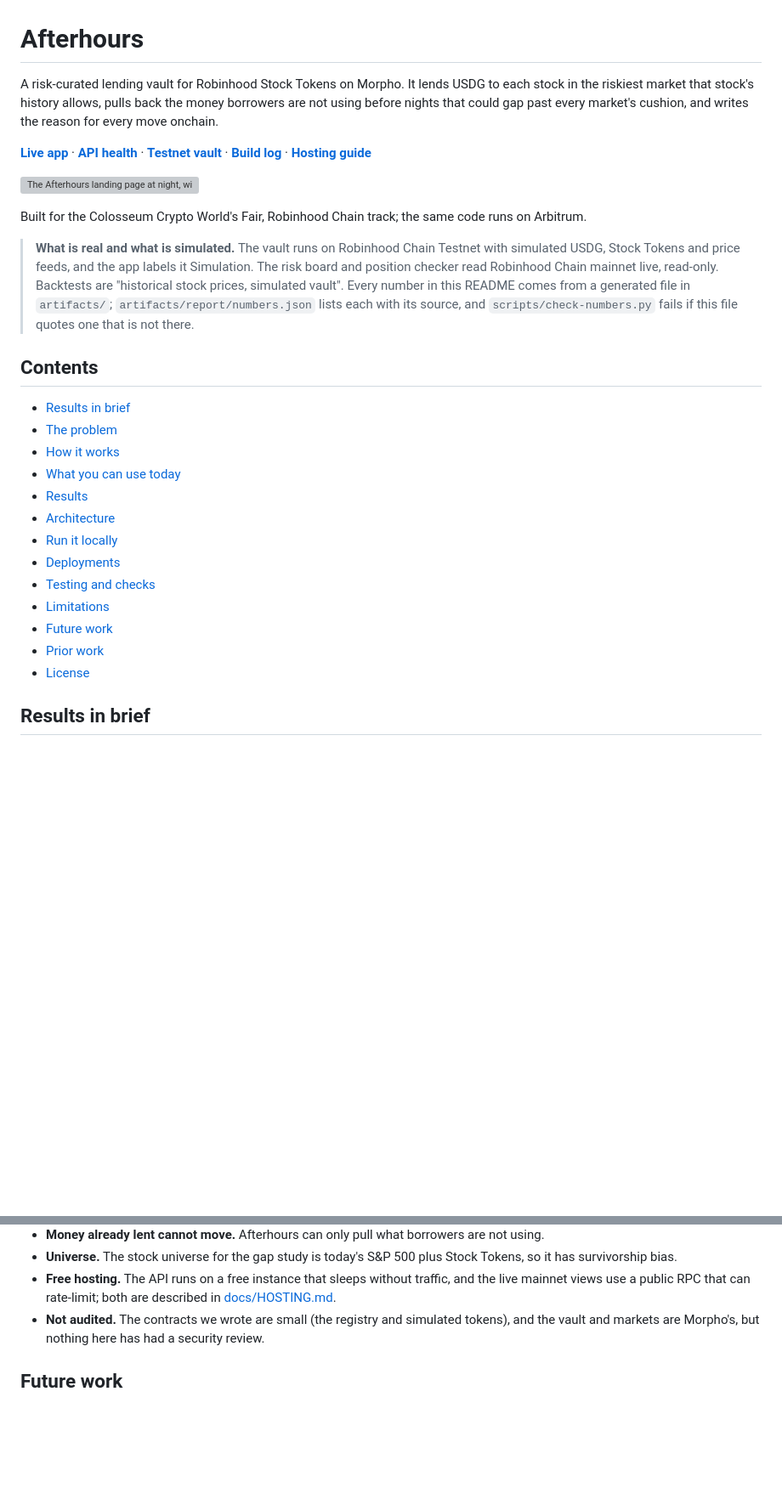
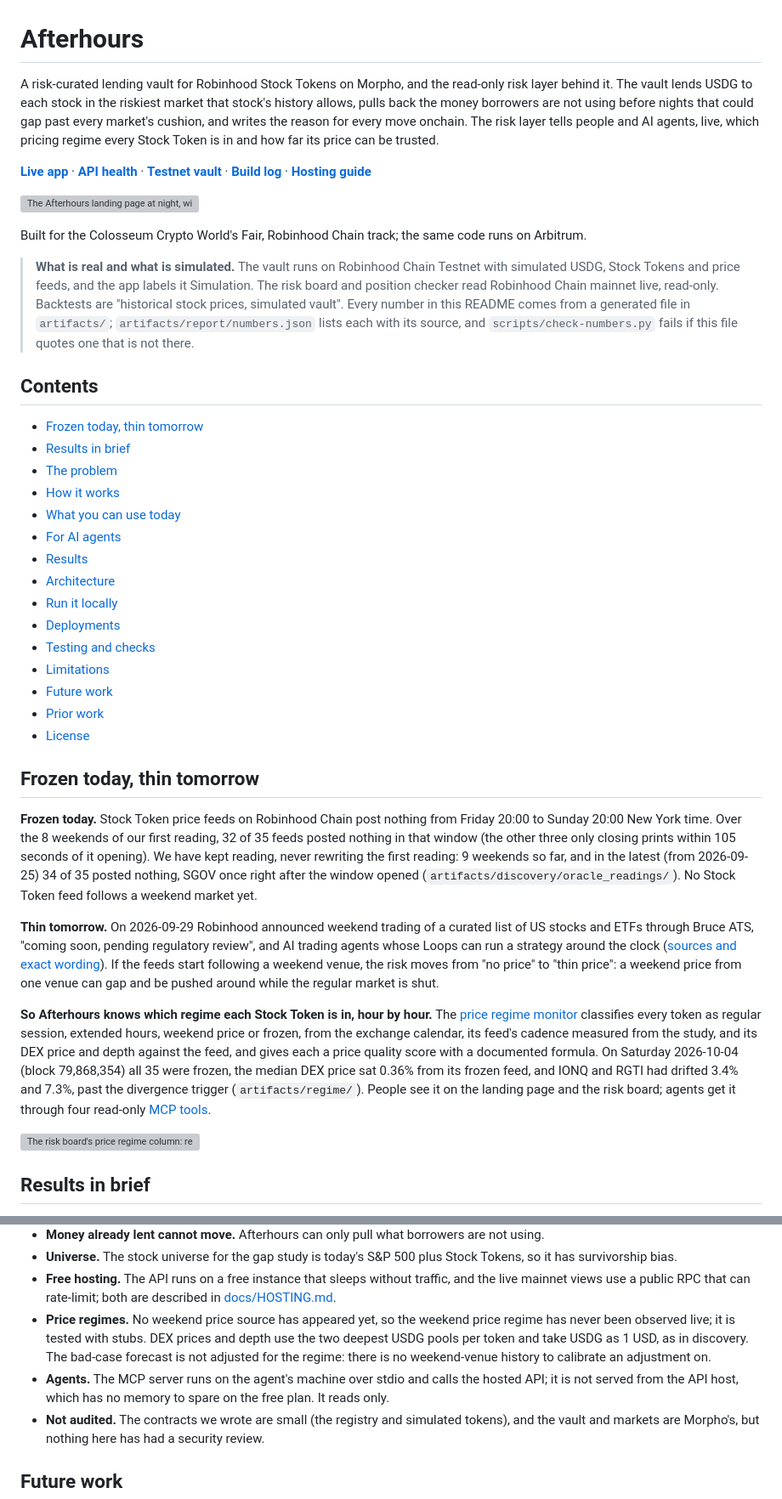
Before and after one commit to bytes06runner/AfterHours, a Markdown page: README.md, 2 parts joined by grey strips. Shown at 85% size. Rendered like a GitHub page; blank space fills up the shorter version; grey boxes are pictures that could not be loaded.

```diff
--- a/README.md
+++ b/README.md
@@ -1,9 +1,10 @@
 # Afterhours
 
-A risk-curated lending vault for Robinhood Stock Tokens on Morpho. It lends USDG to each stock in
-the riskiest market that stock's history allows, pulls back the money borrowers are not using
-before nights that could gap past every market's cushion, and writes the reason for every move
-onchain.
+A risk-curated lending vault for Robinhood Stock Tokens on Morpho, and the read-only risk layer
+behind it. The vault lends USDG to each stock in the riskiest market that stock's history allows,
+pulls back the money borrowers are not using before nights that could gap past every market's
+cushion, and writes the reason for every move onchain. The risk layer tells people and AI agents,
+live, which pricing regime every Stock Token is in and how far its price can be trusted.
 
 **[Live app](https://after-hours-web-eta.vercel.app)** ·
 **[API health](https://afterhours-api.onrender.com/v1/health)** ·
@@ -25,10 +26,12 @@ Arbitrum.
 
 ## Contents
 
+- [Frozen today, thin tomorrow](#frozen-today-thin-tomorrow)
 - [Results in brief](#results-in-brief)
 - [The problem](#the-problem)
 - [How it works](#how-it-works)
 - [What you can use today](#what-you-can-use-today)
+- [For AI agents](#for-ai-agents)
 - [Results](#results)
 - [Architecture](#architecture)
 - [Run it locally](#run-it-locally)
@@ -38,6 +41,32 @@ Arbitrum.
 - [Future work](#future-work)
 - [Prior work](#prior-work)
 - [License](#license)
+
+## Frozen today, thin tomorrow
+
+**Frozen today.** Stock Token price feeds on Robinhood Chain post nothing from Friday 20:00 to
+Sunday 20:00 New York time. Over the 8 weekends of our first reading, 32 of 35 feeds posted
+nothing in that window (the other three only closing prints within 105 seconds of it opening).
+We have kept reading, never rewriting the first reading: 9 weekends so far, and in the latest
+(from 2026-09-25) 34 of 35 posted nothing, SGOV once right after the window opened
+(`artifacts/discovery/oracle_readings/`). No Stock Token feed follows a weekend market yet.
+
+**Thin tomorrow.** On 2026-09-29 Robinhood announced weekend trading of a curated list of US
+stocks and ETFs through Bruce ATS, "coming soon, pending regulatory review", and AI trading agents
+whose Loops can run a strategy around the clock ([sources and exact wording](docs/findings/robinhood-2026-09-29.md)).
+If the feeds start following a weekend venue, the risk moves from "no price" to "thin price": a
+weekend price from one venue can gap and be pushed around while the regular market is shut.
+
+**So Afterhours knows which regime each Stock Token is in, hour by hour.** The
+[price regime monitor](docs/REGIME.md) classifies every token as regular session, extended hours,
+weekend price or frozen, from the exchange calendar, its feed's cadence measured from the study,
+and its DEX price and depth against the feed, and gives each a price quality score with a
+documented formula. On Saturday 2026-10-04 (block 79,868,354) all 35 were frozen, the median DEX
+price sat 0.36% from its frozen feed, and IONQ and RGTI had drifted 3.4% and 7.3%, past the
+divergence trigger (`artifacts/regime/`). People see it on the landing page and the risk board;
+agents get it through four read-only [MCP tools](#for-ai-agents).
+
+![The risk board's price regime column: regime, price quality and a plain line per Stock Token](artifacts/screens/regime/board-night-1440.png)
 
 ## Results in brief
 
@@ -328,6 +395,12 @@ make lighthouse   # production build, every page
 - **Free hosting.** The API runs on a free instance that sleeps without traffic, and the live
   mainnet views use a public RPC that can rate-limit; both are described in
   [docs/HOSTING.md](docs/HOSTING.md).
+- **Price regimes.** No weekend price source has appeared yet, so the weekend price regime has
+  never been observed live; it is tested with stubs. DEX prices and depth use the two deepest USDG
+  pools per token and take USDG as 1 USD, as in discovery. The bad-case forecast is not adjusted
+  for the regime: there is no weekend-venue history to calibrate an adjustment on.
+- **Agents.** The MCP server runs on the agent's machine over stdio and calls the hosted API; it
+  is not served from the API host, which has no memory to spare on the free plan. It reads only.
 - **Not audited.** The contracts we wrote are small (the registry and simulated tokens), and the
   vault and markets are Morpho's, but nothing here has had a security review.
 
```
Also changed, not shown: other parts of README.md (+42 -4 lines), artifacts/screens/report-card/feeds-day-1024.png (added), artifacts/screens/report-card/feeds-day-1440.png (added), artifacts/screens/report-card/feeds-day-390.png (added), artifacts/screens/report-card/feeds-night-1024.png (added), artifacts/screens/report-card/feeds-night-1440.png (added), artifacts/screens/report-card/feeds-night-390.png (added), 3 other files.
